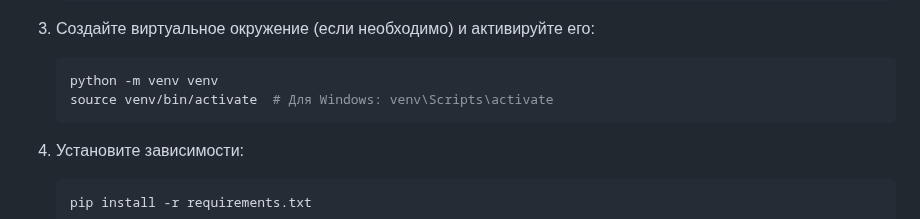
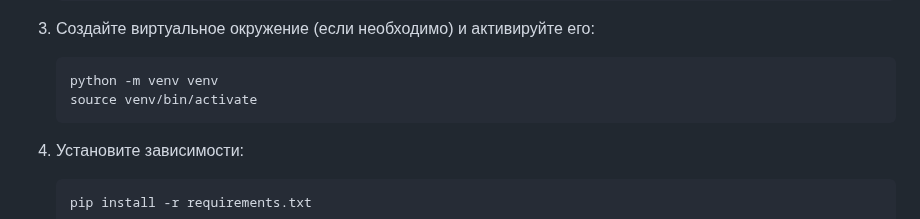
Before and after one commit to Neutrinno/TheNest, a Markdown page: README.md, the part around the change. GitHub-like rendering.

````diff
--- a/README.md
+++ b/README.md
@@ -46,7 +46,7 @@
 
     ```bash
     python -m venv venv
-    source venv/bin/activate  # Для Windows: venv\Scripts\activate
+    source venv/bin/activate
     ```
 
 4. Установите зависимости:
````
